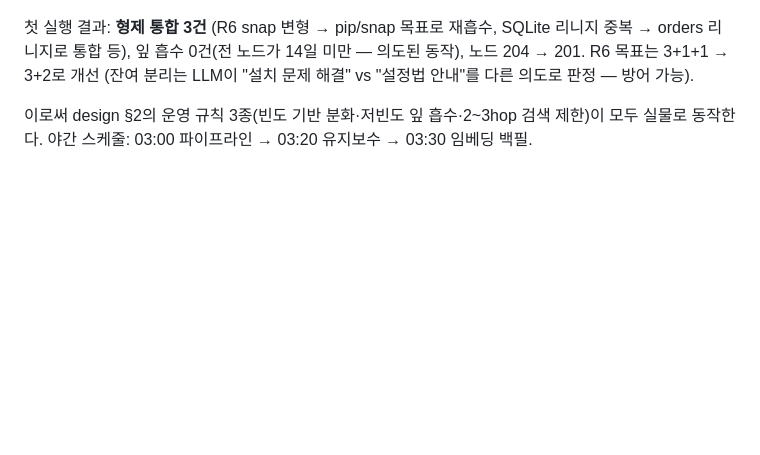
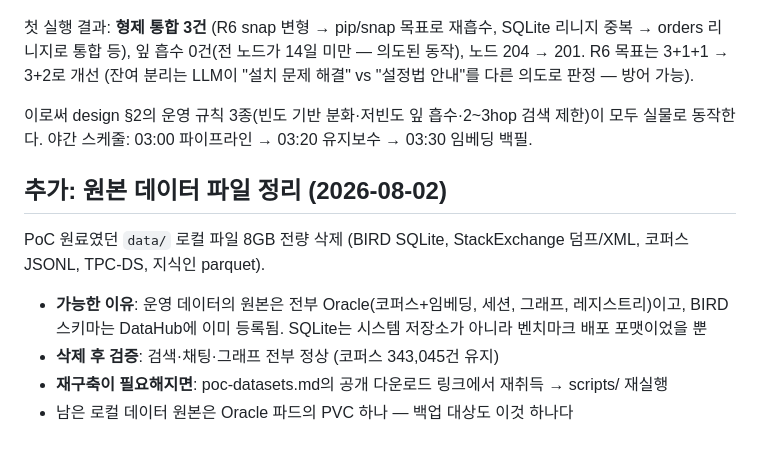
Before and after one commit to catinbox276/graph-search-chat, a Markdown page: docs/poc-results.md, the part around the change. Rendered like a GitHub page; blank space fills up the shorter version.

Commit message:
docs: 원본 데이터 파일 정리 기록 (Oracle이 유일한 데이터 원본)
Co-Authored-By: Claude Fable 5 <noreply@anthropic.com>

```diff
--- a/docs/poc-results.md
+++ b/docs/poc-results.md
@@ -148,3 +148,12 @@ Milvus·OpenSearch가 standalone/cluster 설치 모드를 제공하는 방식을
 첫 실행 결과: **형제 통합 3건** (R6 snap 변형 → pip/snap 목표로 재흡수, SQLite 리니지 중복 → orders 리니지로 통합 등), 잎 흡수 0건(전 노드가 14일 미만 — 의도된 동작), 노드 204 → 201. R6 목표는 3+1+1 → 3+2로 개선 (잔여 분리는 LLM이 "설치 문제 해결" vs "설정법 안내"를 다른 의도로 판정 — 방어 가능).
 
 이로써 design §2의 운영 규칙 3종(빈도 기반 분화·저빈도 잎 흡수·2~3hop 검색 제한)이 모두 실물로 동작한다. 야간 스케줄: 03:00 파이프라인 → 03:20 유지보수 → 03:30 임베딩 백필.
+
+## 추가: 원본 데이터 파일 정리 (2026-08-02)
+
+PoC 원료였던 `data/` 로컬 파일 8GB 전량 삭제 (BIRD SQLite, StackExchange 덤프/XML, 코퍼스 JSONL, TPC-DS, 지식인 parquet).
+
+- **가능한 이유**: 운영 데이터의 원본은 전부 Oracle(코퍼스+임베딩, 세션, 그래프, 레지스트리)이고, BIRD 스키마는 DataHub에 이미 등록됨. SQLite는 시스템 저장소가 아니라 벤치마크 배포 포맷이었을 뿐
+- **삭제 후 검증**: 검색·채팅·그래프 전부 정상 (코퍼스 343,045건 유지)
+- **재구축이 필요해지면**: poc-datasets.md의 공개 다운로드 링크에서 재취득 → scripts/ 재실행
+- 남은 로컬 데이터 원본은 Oracle 파드의 PVC 하나 — 백업 대상도 이것 하나다
```
